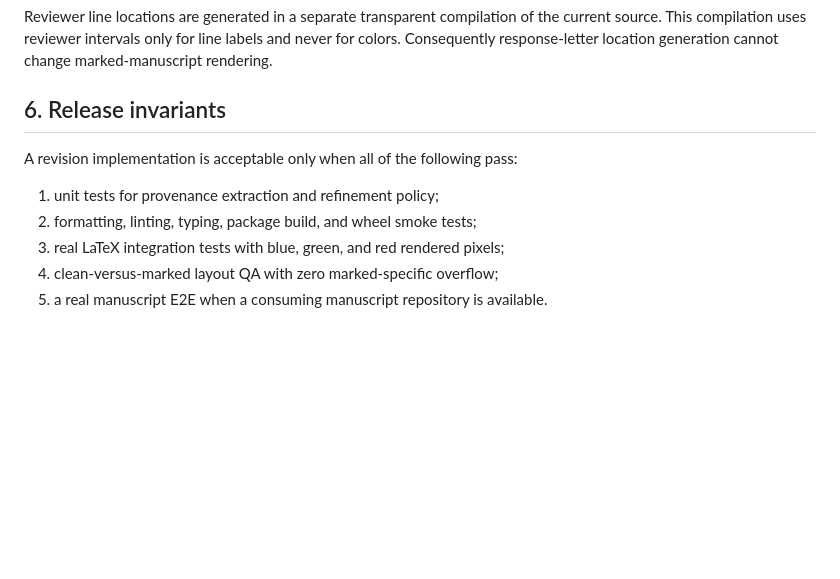
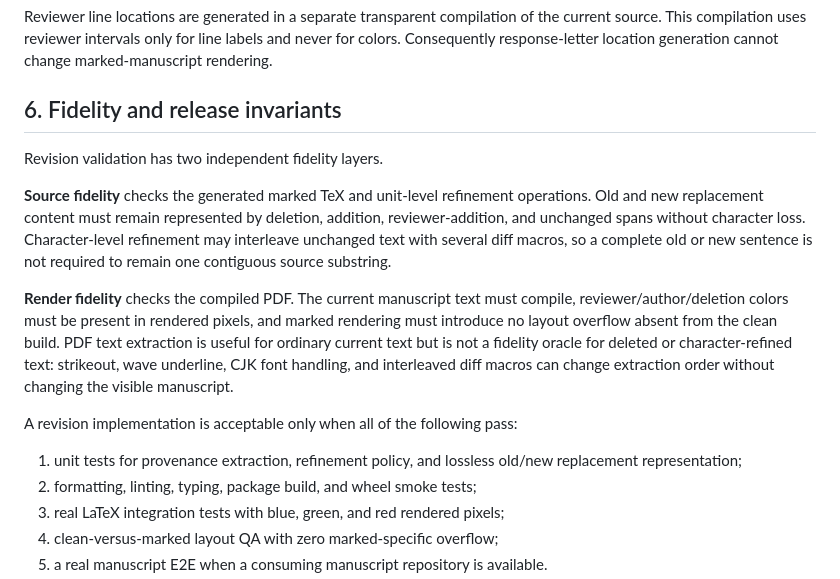
Before and after one commit to cigit-zgy/sci-manuscript-skill, a Markdown page: references/revision_semantics.md, the part around the change. GitHub-like rendering; blank space fills up the shorter version.

Commit message:
Define source and render fidelity gates

```diff
--- a/references/revision_semantics.md
+++ b/references/revision_semantics.md
@@ -97,11 +97,29 @@ the current source. This compilation uses reviewer intervals only for line
 labels and never for colors. Consequently response-letter location generation
 cannot change marked-manuscript rendering.
 
-## 6. Release invariants
+## 6. Fidelity and release invariants
+
+Revision validation has two independent fidelity layers.
+
+**Source fidelity** checks the generated marked TeX and unit-level refinement
+operations. Old and new replacement content must remain represented by deletion,
+addition, reviewer-addition, and unchanged spans without character loss.
+Character-level refinement may interleave unchanged text with several diff
+macros, so a complete old or new sentence is not required to remain one
+contiguous source substring.
+
+**Render fidelity** checks the compiled PDF. The current manuscript text must
+compile, reviewer/author/deletion colors must be present in rendered pixels, and
+marked rendering must introduce no layout overflow absent from the clean build.
+PDF text extraction is useful for ordinary current text but is not a fidelity
+oracle for deleted or character-refined text: strikeout, wave underline, CJK
+font handling, and interleaved diff macros can change extraction order without
+changing the visible manuscript.
 
 A revision implementation is acceptable only when all of the following pass:
 
-1. unit tests for provenance extraction and refinement policy;
+1. unit tests for provenance extraction, refinement policy, and lossless
+   old/new replacement representation;
 2. formatting, linting, typing, package build, and wheel smoke tests;
 3. real LaTeX integration tests with blue, green, and red rendered pixels;
 4. clean-versus-marked layout QA with zero marked-specific overflow;
```
